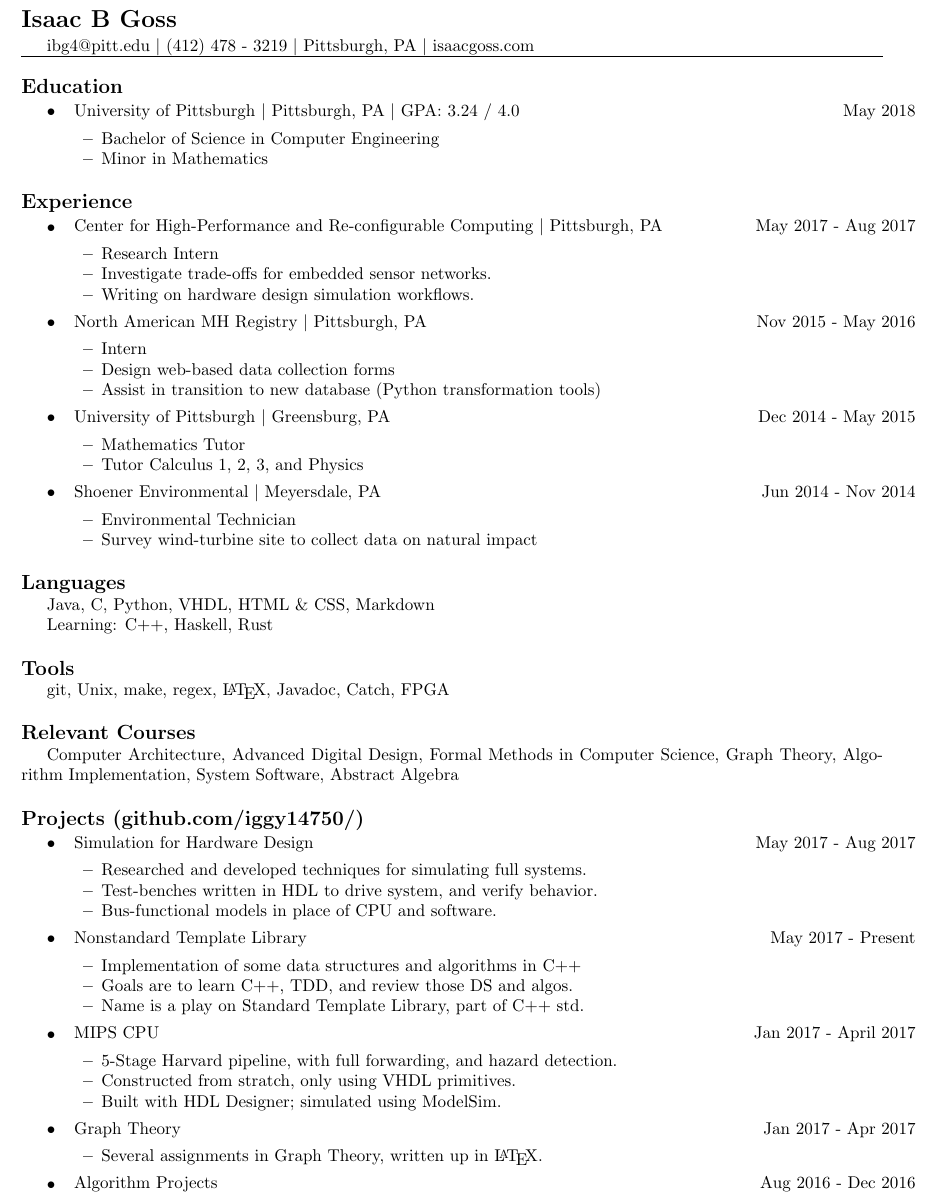
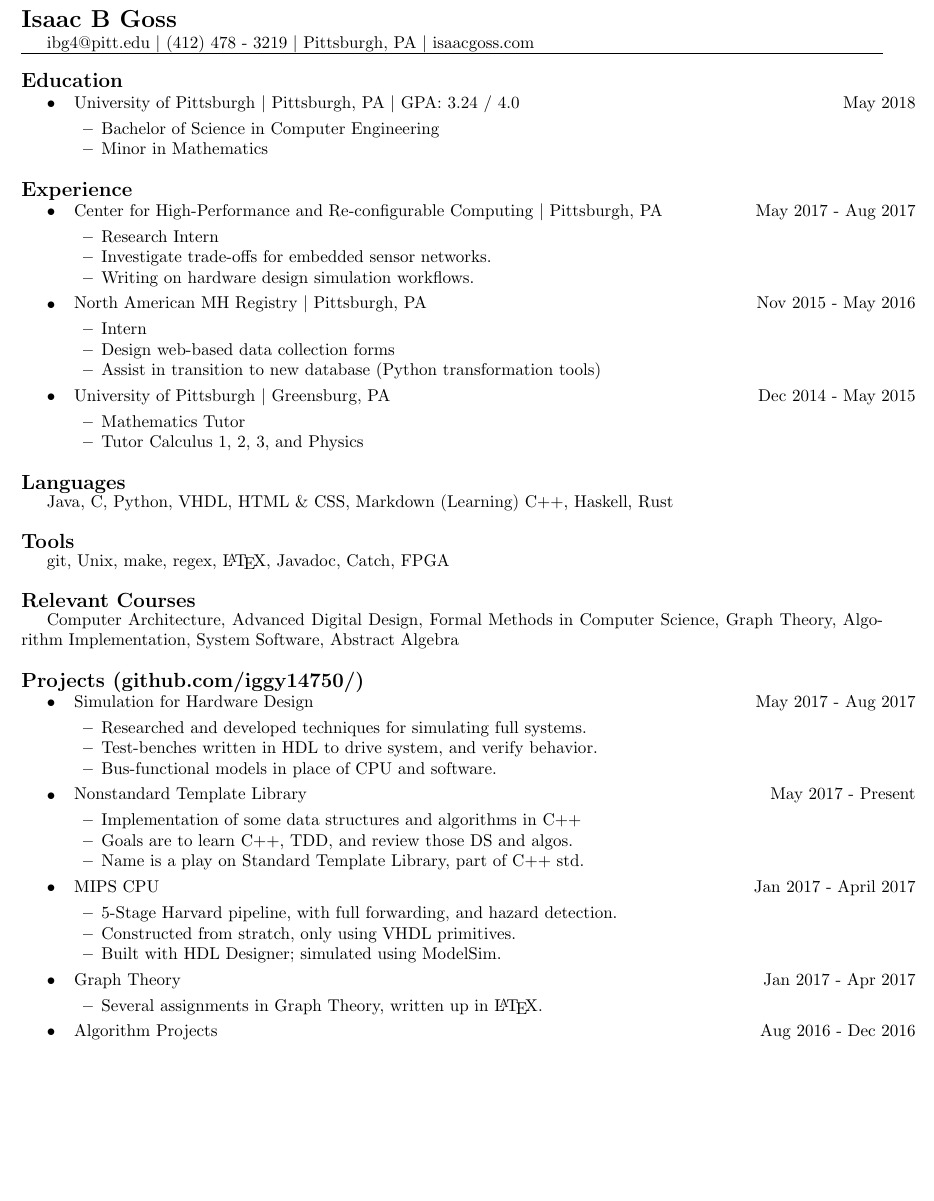
Before and after one commit to iggy14750/resume, a LaTeX CV (resume.tex): part of page 1 of 2 before the commit and part of the page after it, cut so that both start at the same text, the shorter picture padded with empty space. Compiled offline with pdfLaTeX.

Commit message:
removed Shoener Env for space

```diff
--- a/resume.tex
+++ b/resume.tex
@@ -64,13 +64,13 @@
           \item Tutor Calculus 1, 2, 3, and Physics
         \end{itemize}
 
-        \item \datetable
-            {Shoener Environmental \textbar{} Meyersdale, PA}
-            {Jun 2014 - Nov 2014}
-        \begin{itemize}\tightlist
-          \item Environmental Technician
-          \item Survey wind-turbine site to collect data on natural impact
-        \end{itemize}
+%        \item \datetable
+%            {Shoener Environmental \textbar{} Meyersdale, PA}
+%            {Jun 2014 - Nov 2014}
+%        \begin{itemize}\tightlist
+%          \item Environmental Technician
+%          \item Survey wind-turbine site to collect data on natural impact
+%        \end{itemize}
 
       \end{itemize} % subsection Expirience
 
@@ -81,8 +81,7 @@
   VHDL,
   HTML \& CSS,
   Markdown
-
-  Learning: C++, Haskell, Rust
+  (Learning) C++, Haskell, Rust
 
   \subsection*{Tools}\label{tools}
   git,
```
